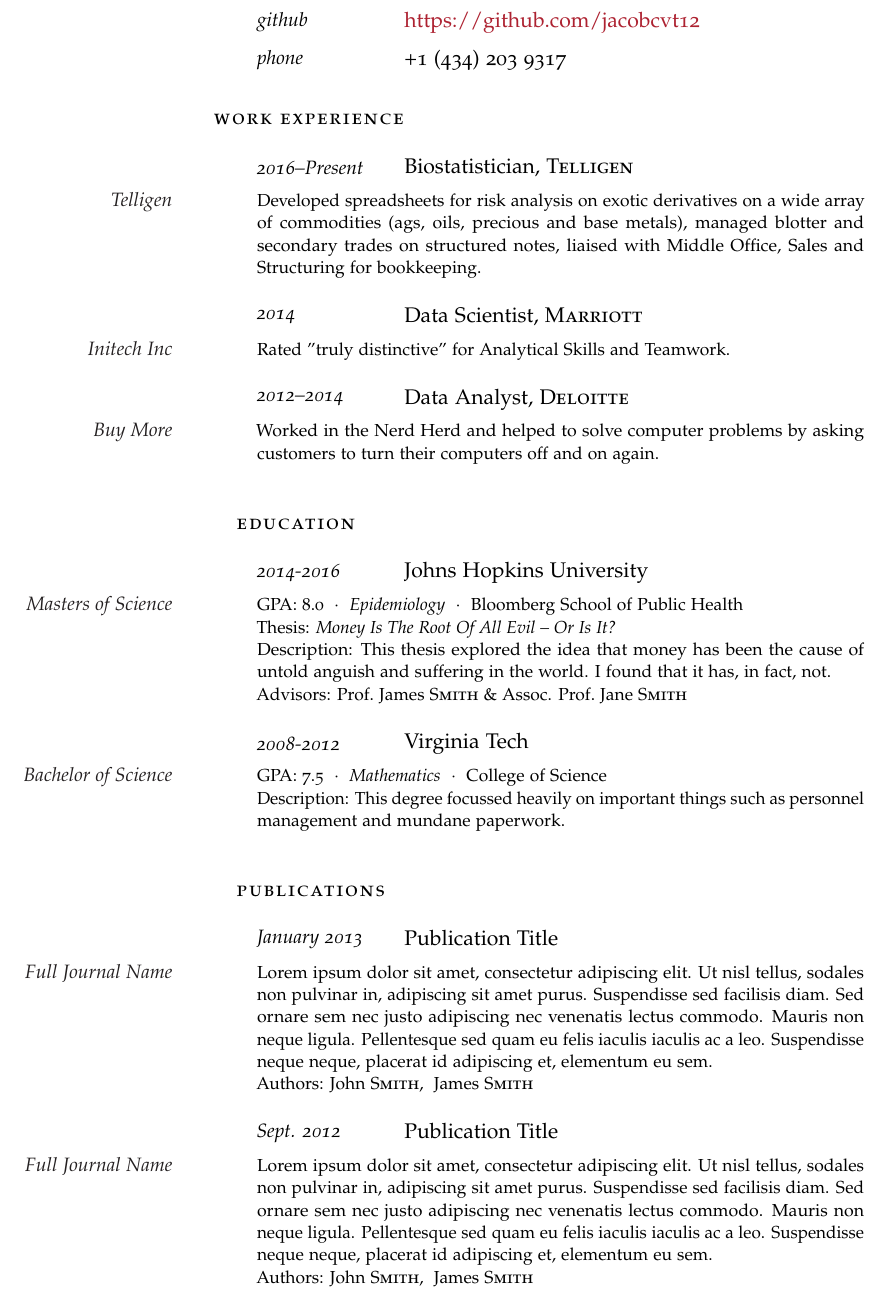
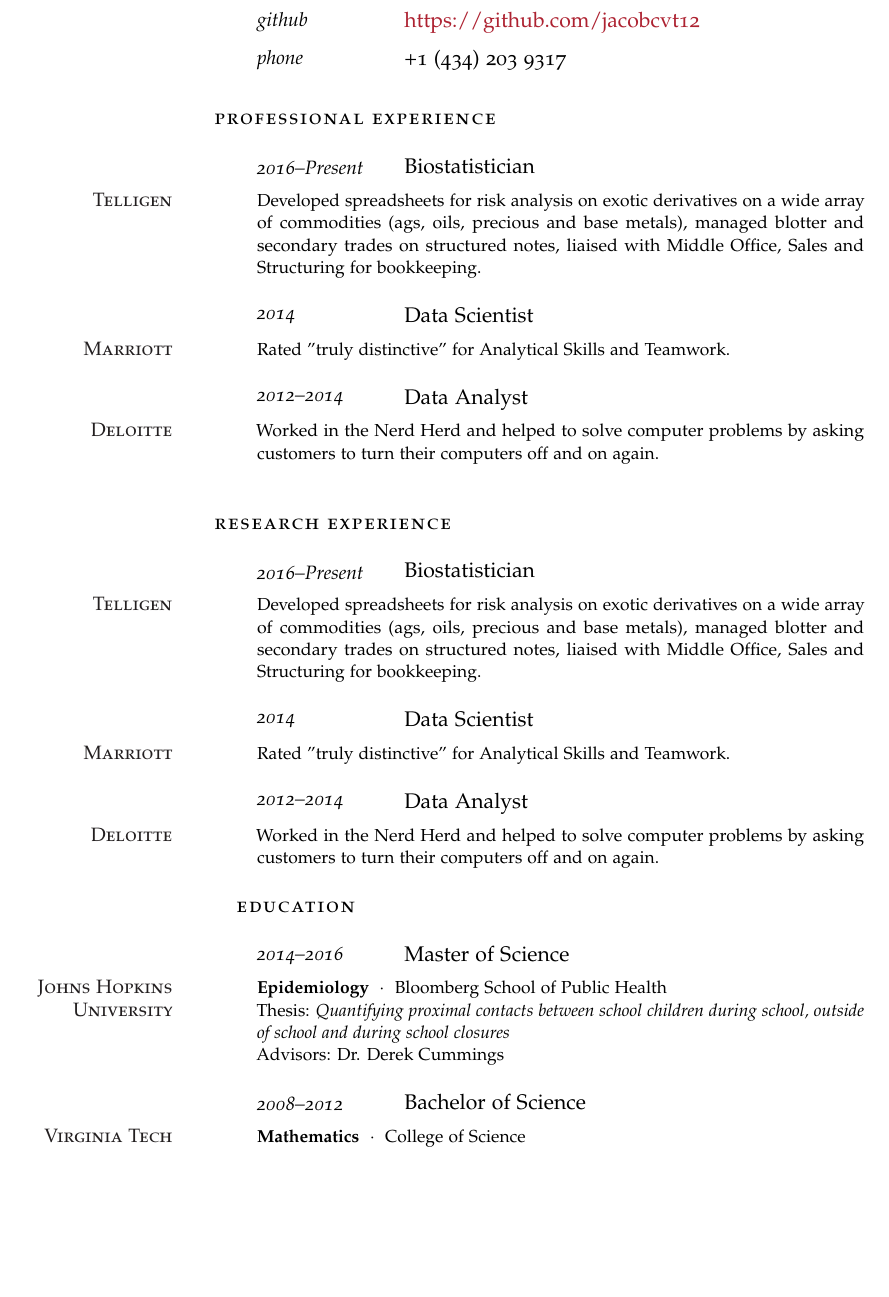
Before and after one commit to jacobcvt12/cv, a LaTeX CV (cv.tex): part of page 1 of 2, cut so that both start at the same text, the shorter picture padded with empty space. Compiled offline with pdfLaTeX.

Commit message:
Work on CV

```diff
--- a/cv.tex
+++ b/cv.tex
@@ -42,63 +42,64 @@
 
 \vspace{1em} % Extra white space between the personal information section and goal
 % }}}
-% 3. Work experience {{{
-\noindent\spacedlowsmallcaps{Work Experience}\vspace{1em}
+% 3. Professional experience {{{
+\noindent\spacedlowsmallcaps{Professional Experience}\vspace{1em}
 
-\NewEntry{2016--Present}{Biostatistician, \textsc{Telligen}}
+\NewEntry{2016--Present}{Biostatistician}
 
-\Description{\MarginText{Telligen}Developed spreadsheets for risk analysis on exotic derivatives on a wide array of commodities (ags, oils, precious and base metals), managed blotter and secondary trades on structured notes, liaised with Middle Office, Sales and Structuring for bookkeeping.}
+\Description{\MarginText{\textsc{Telligen}}Developed spreadsheets for risk analysis on exotic derivatives on a wide array of commodities (ags, oils, precious and base metals), managed blotter and secondary trades on structured notes, liaised with Middle Office, Sales and Structuring for bookkeeping.}
 
 %------------------------------------------------
 
-\NewEntry{2014}{Data Scientist, \textsc{Marriott}}
+\NewEntry{2014}{Data Scientist}
 
-\Description{\MarginText{Initech Inc}Rated "truly distinctive" for Analytical Skills and Teamwork.}
+\Description{\MarginText{\textsc{Marriott}}Rated "truly distinctive" for Analytical Skills and Teamwork.}
 
 %------------------------------------------------
 
-\NewEntry{2012--2014}{Data Analyst, \textsc{Deloitte}}
+\NewEntry{2012--2014}{Data Analyst}
 
-\Description{\MarginText{Buy More}Worked in the Nerd Herd and helped to solve computer problems by asking customers to turn their computers off and on again.}
+\Description{\MarginText{\textsc{Deloitte}}Worked in the Nerd Herd and helped to solve computer problems by asking customers to turn their computers off and on again.}
 
 %------------------------------------------------
 
 \vspace{1em} % Extra space between major sections
 % }}}
-% 4. Education {{{
+% 4. Research Experience {{{
+\noindent\spacedlowsmallcaps{Research Experience}\vspace{1em}
 
-\spacedlowsmallcaps{Education}\vspace{1em}
+\NewEntry{2016--Present}{Biostatistician}
 
-\NewEntry{2014-2016}{Johns Hopkins University}
-
-\Description{\MarginText{Masters of Science}GPA: 8.0\ \ $\cdotp$\ \ \textit{Epidemiology}\ \ $\cdotp$\ \ Bloomberg School of Public Health\newline
-Thesis: \textit{Money Is The Root Of All Evil -- Or Is It?}\newline
-Description: This thesis explored the idea that money has been the cause of untold anguish and suffering in the world. I found that it has, in fact, not.\newline
-Advisors: Prof.~James \textsc{Smith} \& Assoc. Prof.~Jane \textsc{Smith}}
+\Description{\MarginText{\textsc{Telligen}}Developed spreadsheets for risk analysis on exotic derivatives on a wide array of commodities (ags, oils, precious and base metals), managed blotter and secondary trades on structured notes, liaised with Middle Office, Sales and Structuring for bookkeeping.}
 
 %------------------------------------------------
 
-\NewEntry{2008-2012}{Virginia Tech}
+\NewEntry{2014}{Data Scientist}
 
-\Description{\MarginText{Bachelor of Science}GPA: 7.5\ \ $\cdotp$\ \ \textit{Mathematics}\ \ $\cdotp$\ \ College of Science\newline
-Description: This degree focussed heavily on important things such as personnel management and mundane paperwork.}
+\Description{\MarginText{\textsc{Marriott}}Rated "truly distinctive" for Analytical Skills and Teamwork.}
 
 %------------------------------------------------
 
-\vspace{1em} % Extra space between major sections
+\NewEntry{2012--2014}{Data Analyst}
+
+\Description{\MarginText{\textsc{Deloitte}}Worked in the Nerd Herd and helped to solve computer problems by asking customers to turn their computers off and on again.}
+
+%------------------------------------------------
 % }}}
-% 5. Publications {{{
-\spacedlowsmallcaps{Publications}\vspace{1em}
+% 5. Education {{{
+\spacedlowsmallcaps{Education}\vspace{1em}
 
-\NewEntry{January 2013}{Publication Title}
+\NewEntry{2014--2016}{Master of Science}
 
-\Description{\MarginText{Full Journal Name}Lorem ipsum dolor sit amet, consectetur adipiscing elit. Ut nisl tellus, sodales non pulvinar in, adipiscing sit amet purus. Suspendisse sed facilisis diam. Sed ornare sem nec justo adipiscing nec venenatis lectus commodo. Mauris non neque ligula. Pellentesque sed quam eu felis iaculis iaculis ac a leo. Suspendisse neque neque, placerat id adipiscing et, elementum eu sem.\\ Authors: John \textsc{Smith}, ~James \textsc{Smith}}
+\Description{\MarginText{\textsc{Johns Hopkins University}}\textbf{Epidemiology}\ \ $\cdotp$\ \ Bloomberg School of Public Health\newline
+Thesis: \textit{Quantifying proximal contacts between school children during school, outside of school and during school closures}\newline
+Advisors: Dr. Derek Cummings}
 
 %------------------------------------------------
 
-\NewEntry{Sept. 2012}{Publication Title}
+\NewEntry{2008--2012}{Bachelor of Science}
 
-\Description{\MarginText{Full Journal Name}Lorem ipsum dolor sit amet, consectetur adipiscing elit. Ut nisl tellus, sodales non pulvinar in, adipiscing sit amet purus. Suspendisse sed facilisis diam. Sed ornare sem nec justo adipiscing nec venenatis lectus commodo. Mauris non neque ligula. Pellentesque sed quam eu felis iaculis iaculis ac a leo. Suspendisse neque neque, placerat id adipiscing et, elementum eu sem.\\ Authors: John \textsc{Smith}, ~James \textsc{Smith}}
+\Description{\MarginText{\textsc{Virginia Tech}}\textbf{Mathematics}\ \ $\cdotp$\ \ College of Science}
 
 %------------------------------------------------
 
```
